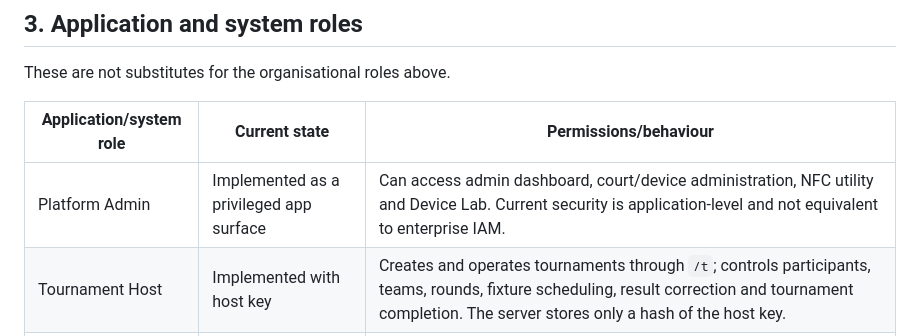
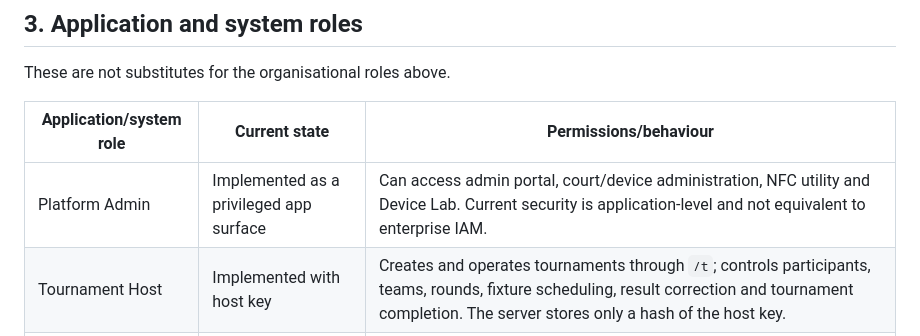
Before and after one commit to creepyLANguy/PuntoPrototype, a Markdown page: docs/roles-and-responsibilities.md, the part around the change. GitHub-like rendering.

Commit message:
docs(admin): update role guide terminology

```diff
--- a/docs/roles-and-responsibilities.md
+++ b/docs/roles-and-responsibilities.md
@@ -150,7 +150,7 @@ These are not substitutes for the organisational roles above.
 
 | Application/system role | Current state | Permissions/behaviour |
 |---|---|---|
-| Platform Admin | Implemented as a privileged app surface | Can access admin dashboard, court/device administration, NFC utility and Device Lab. Current security is application-level and not equivalent to enterprise IAM. |
+| Platform Admin | Implemented as a privileged app surface | Can access admin portal, court/device administration, NFC utility and Device Lab. Current security is application-level and not equivalent to enterprise IAM. |
 | Tournament Host | Implemented with host key | Creates and operates tournaments through `/t`; controls participants, teams, rounds, fixture scheduling, result correction and tournament completion. The server stores only a hash of the host key. |
 | Court user / Player | Implemented | Uses a court in play mode and can perform supported scoring actions on the live match assigned to that court. |
 | Spectator | Implemented | Read-only court, match or tournament experience; scoring controls are disabled/hidden. |
```
